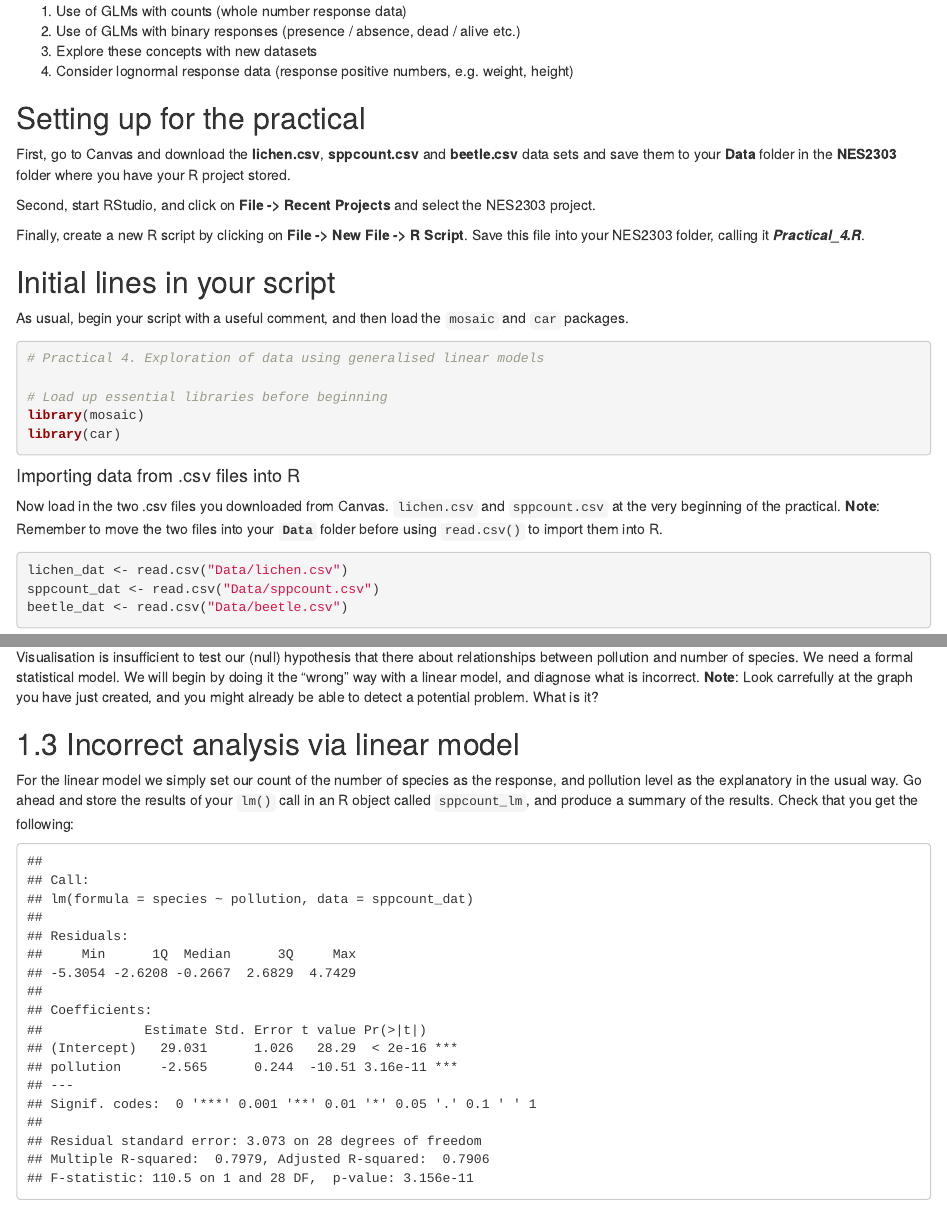
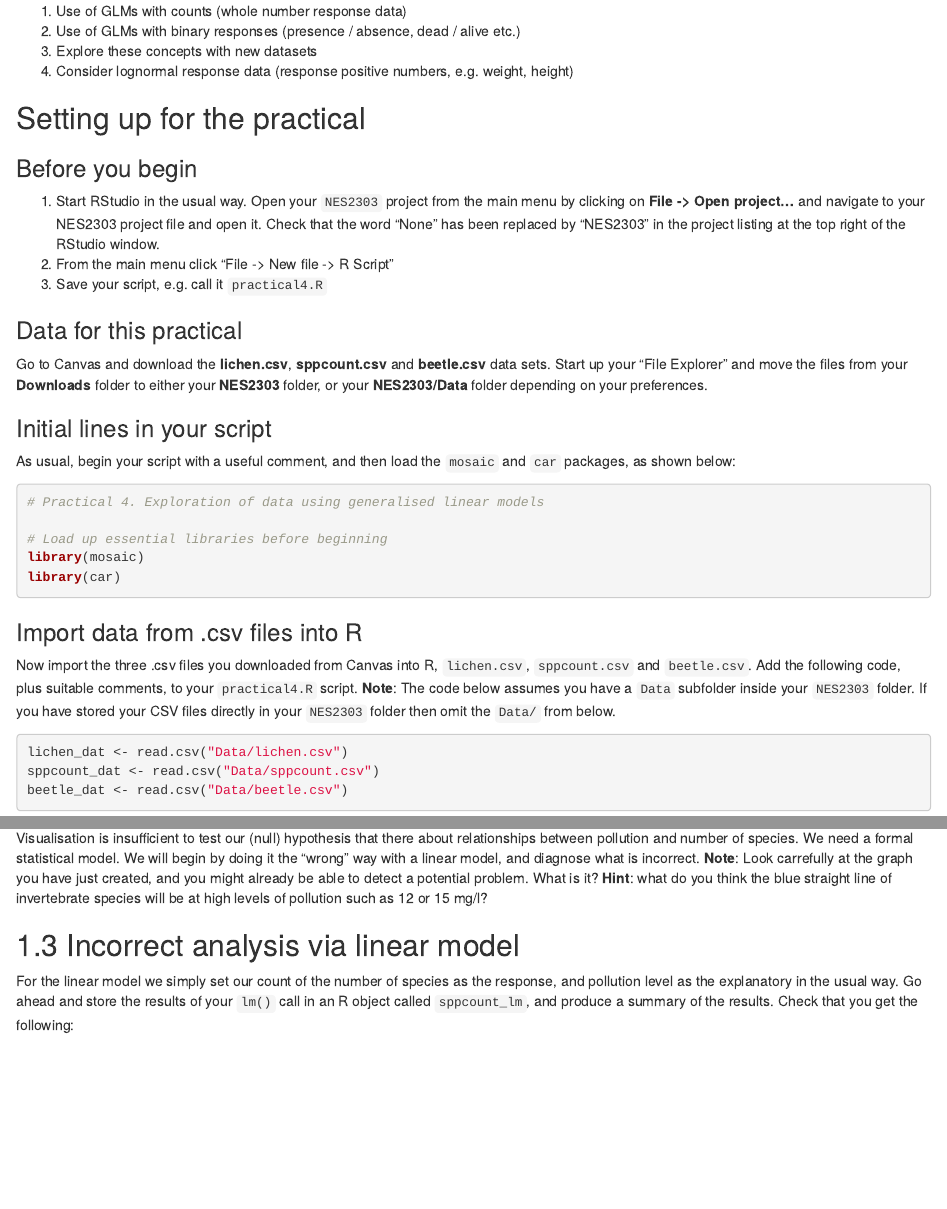
Before and after one commit to rasanderson/NES2303_Practical4, an R Markdown document (Practical4_schedule.Rmd): the page in a window 1100 px wide, from 630 px down, and a second part further down, joined at a grey line. Rendered offline with R 4.5, knitr and Pandoc, with nearby package versions; some code elsewhere in the file could not run offline; common packages that the code uses without loading them are loaded.

Commit message:
Clarified startup of practical and improved explanations of some models.

````diff
--- a/Practical4_schedule.Rmd
+++ b/Practical4_schedule.Rmd
@@ -26,16 +26,16 @@ The overall aim of this practical is to help you have a better understanding of
 4. Consider lognormal response data (response positive numbers, e.g. weight, height)
 
 ## Setting up for the practical
+### Before you begin
+1. Start RStudio in the usual way. Open your `NES2303` project from the main menu by clicking on **File -> Open project...** and navigate to your NES2303 project file and open it. Check that the word "None" has been replaced by "NES2303" in the project listing at the top right of the RStudio window.
+2. From the main menu click "File -> New file -> R Script"
+3. Save your script, e.g. call it `practical4.R`
 
-First, go to Canvas and download the **lichen.csv**,  **sppcount.csv** and **beetle.csv** data sets and save them to your **Data** folder in the **NES2303** folder where you have your R project stored.
+### Data for this practical
+Go to Canvas and download the **lichen.csv**,  **sppcount.csv** and **beetle.csv** data sets. Start up your "File Explorer" and move the files from your **Downloads** folder to either your **NES2303** folder, or your **NES2303/Data** folder depending on your preferences.
 
-Second, start RStudio, and click on **File -> Recent Projects** and select the NES2303 project.
-
-Finally, create a new R script by clicking on **File -> New File -> R Script**. Save this file into your NES2303 folder, calling it _**Practical_4.R**_.
-
-## Initial lines in your script
-
-As usual, begin your script with a useful comment, and then load the `mosaic` and `car` packages.
+### Initial lines in your script
+As usual, begin your script with a useful comment, and then load the `mosaic` and `car` packages, as shown below:
 
 ```{r echo=TRUE, message=FALSE, warning=FALSE}
 # Practical 4. Exploration of data using generalised linear models
@@ -46,8 +46,8 @@ library(car)
 
 ```
 
-#### Importing data from .csv files into R
-Now load in the two .csv files you downloaded from  Canvas. `lichen.csv` and `sppcount.csv` at the very beginning of the practical. **Note**: Remember to move the two files into your **`Data`** folder before using `read.csv()` to import them into R.
+### Import data from .csv files into R
+Now import the three .csv files you downloaded from Canvas into R, `lichen.csv`, `sppcount.csv` and `beetle.csv`. Add the following code, plus suitable comments, to your `practical4.R` script. **Note**: The code below assumes you have a `Data` subfolder inside your `NES2303` folder. If you have stored your CSV files directly in your `NES2303` folder then omit the `Data/` from below.
 
 ```{r echo=TRUE,  message=FALSE, warning=FALSE}
 lichen_dat <- read.csv("Data/lichen.csv")
@@ -102,7 +102,7 @@ gf_point(species~pollution, data = sppcount_dat) %>%
 
 ```
 
-The plot above shows a clear link between the total number of aquatic invertebrate species and the amount of pollution present in the water. Visualisation is insufficient to test our (null) hypothesis that there about relationships between pollution and number of species. We need a formal statistical model. We will begin by doing it the "wrong" way with a linear model, and diagnose what is incorrect. **Note**: Look carrefully at the graph you have just created, and you might already be able to detect a potential problem. What is it?
+The plot above shows a clear link between the total number of aquatic invertebrate species and the amount of pollution present in the water. Visualisation is insufficient to test our (null) hypothesis that there about relationships between pollution and number of species. We need a formal statistical model. We will begin by doing it the "wrong" way with a linear model, and diagnose what is incorrect. **Note**: Look carrefully at the graph you have just created, and you might already be able to detect a potential problem. What is it? **Hint**: what do you think the blue straight line of invertebrate species will be at high levels of pollution such as 12 or 15 mg/l?
 
 ## 1.3 Incorrect analysis via linear model
 For the linear model we simply set our count of the number of species as the response, and pollution level as the explanatory in the usual way. Go ahead and store the results of your `lm()` call in an R object called `sppcount_lm`, and produce a summary of the results. Check that you get the following:
````
Also changed, not shown: Practical4_schedule.Rmd (4 more changed lines).
